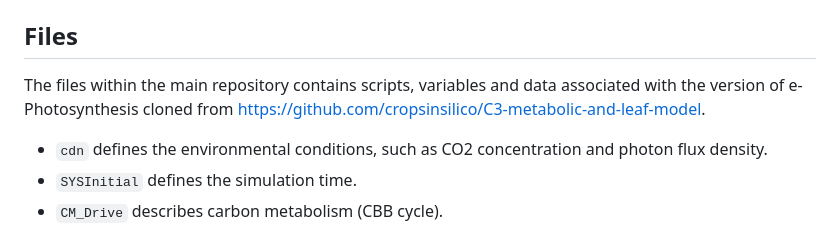
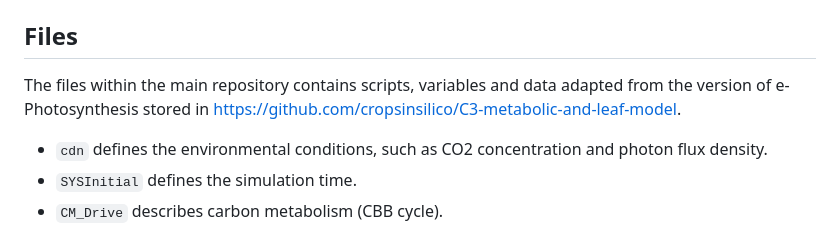
Before and after one commit to svijayakumar32/e-Photosynthesis-rice, a Markdown page: README.md, the part around the change. GitHub-like rendering.

```diff
--- a/README.md
+++ b/README.md
@@ -15,7 +15,7 @@ Running the code requires installation of the following R packages:
 - `readxl` - to import Excel files into R
 
 ## Files
-The files within the main repository contains scripts, variables and data associated with the version of e-Photosynthesis cloned from https://github.com/cropsinsilico/C3-metabolic-and-leaf-model.
+The files within the main repository contains scripts, variables and data adapted from the version of e-Photosynthesis stored in https://github.com/cropsinsilico/C3-metabolic-and-leaf-model.
 - `cdn` defines the environmental conditions, such as CO2 concentration and photon flux density.
 - `SYSInitial` defines the simulation time.
 - `CM_Drive` describes carbon metabolism (CBB cycle).
```
